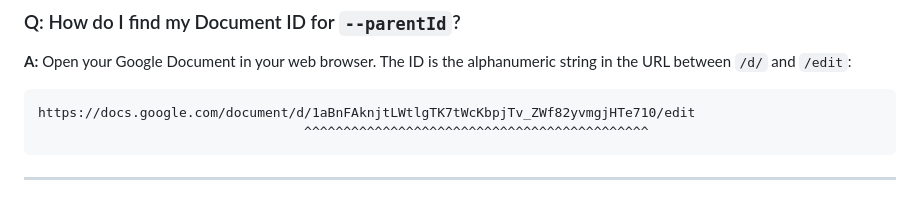
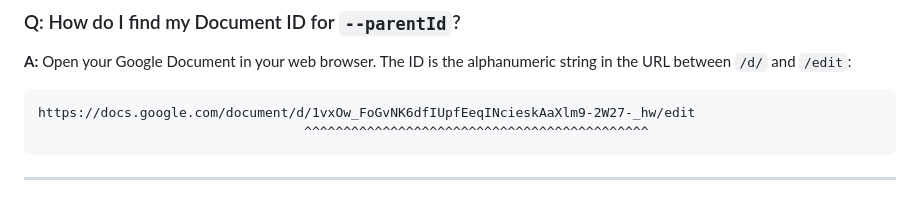
Before and after one commit to ghchinoy/docs-latex-addon, a Markdown page: README.md, the part around the change. GitHub-like rendering.

Commit message:
docs: README clarity

````diff
--- a/README.md
+++ b/README.md
@@ -265,7 +265,7 @@ To publish this extension as a globally installable Google Workspace Add-on:
 ### Q: How do I find my Document ID for `--parentId`?
 **A:** Open your Google Document in your web browser. The ID is the alphanumeric string in the URL between `/d/` and `/edit`:
 ```text
-https://docs.google.com/document/d/1aBnFAknjtLWtlgTK7tWcKbpjTv_ZWf82yvmgjHTe710/edit
+https://docs.google.com/document/d/1vxOw_FoGvNK6dfIUpfEeqINcieskAaXlm9-2W27-_hw/edit
                                   ^^^^^^^^^^^^^^^^^^^^^^^^^^^^^^^^^^^^^^^^^^^^
 ```
 
````
